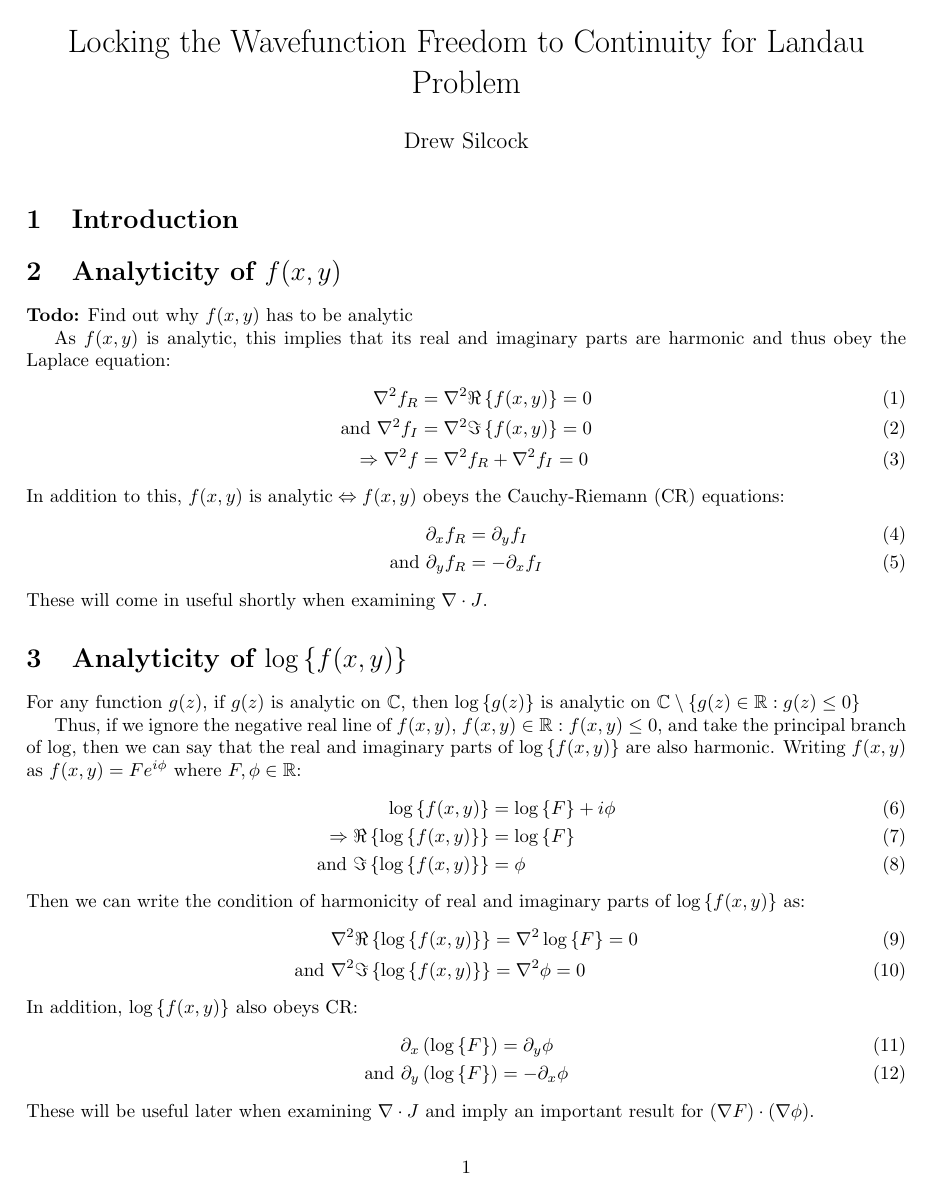
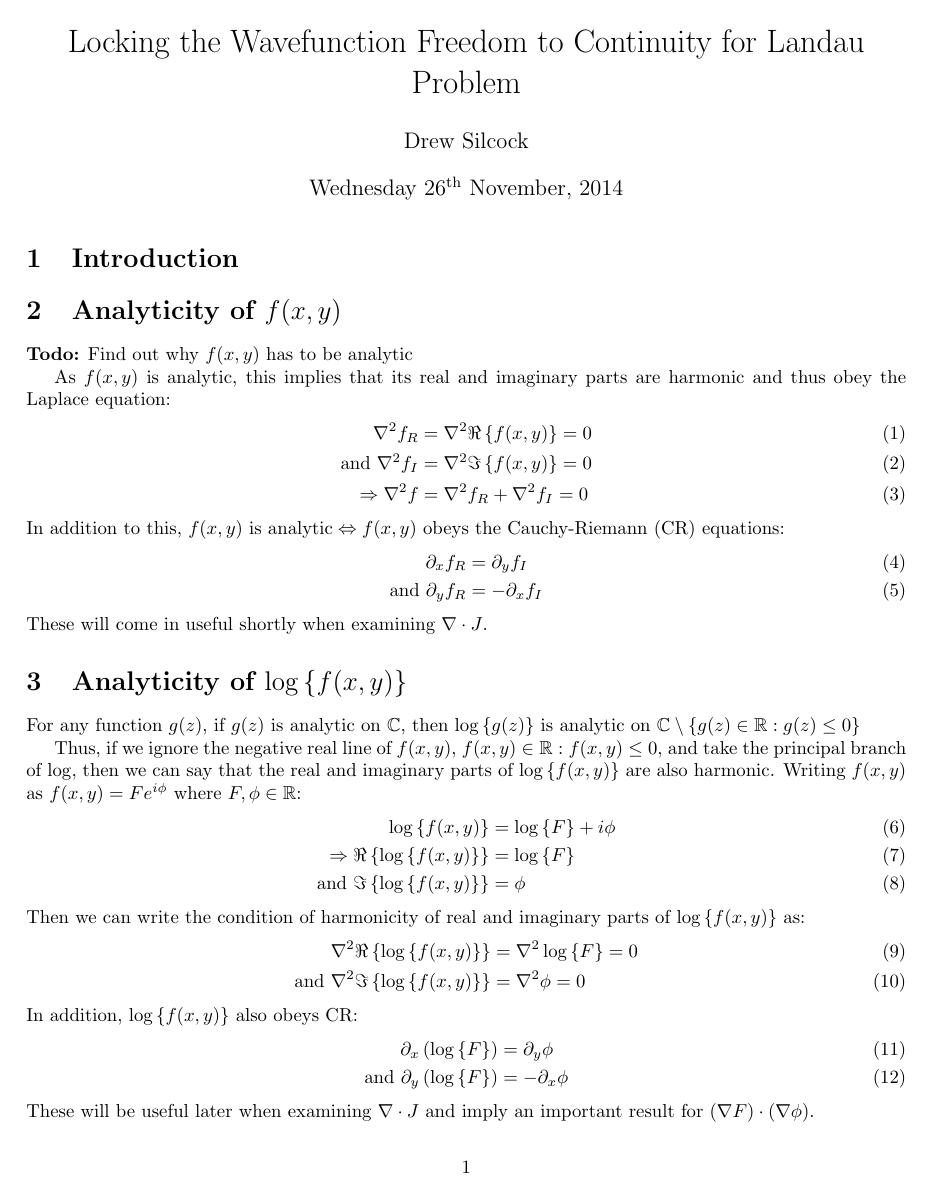
Before and after one commit to drewsilcock/msci-project, a LaTeX document (LandauFreedom/landau-freedom.tex, which reads LandauFreedom/preamble.tex): page 1 of 2. Compiled offline with pdfLaTeX.

Commit message:
Update landau freedom

```diff
--- a/LandauFreedom/landau-freedom.tex
+++ b/LandauFreedom/landau-freedom.tex
@@ -4,7 +4,7 @@
 
 \title{Locking the Wavefunction Freedom to Continuity for Landau Problem}
 \author{Drew Silcock}
-\date{}
+\longdate{}
 
 \begin{document}
 
--- a/LandauFreedom/preamble.tex
+++ b/LandauFreedom/preamble.tex
@@ -1,8 +1,7 @@
 \usepackage{mathtools}
 \usepackage{amssymb}
 \usepackage{fullpage}
-
-\newcommand\defeq{\stackrel{\mathclap{\normalfont\mbox{\tiny def}}}{=}}
+\usepackage{datetime}
 
 % New definition of square root:
 % it renames \sqrt as \oldsqrt
@@ -11,11 +10,14 @@
 \def\sqrt{\mathpalette\DHLhksqrt}
 \def\DHLhksqrt#1#2{%
 \setbox0=\hbox{$#1\oldsqrt{#2\,}$}\dimen0=\ht0
-\advance\dimen0-0.2\\ht0
+\advance\dimen0-0.2\ht0
 \setbox2=\hbox{\vrule height\ht0 depth -\dimen0}%
 {\box0\lower0.4pt\box2}}
 
-\renewcommand{\div}[1]{\nabla \cdot #1}
+\newcommand\defeq{\stackrel{\mathclap{\normalfont\mbox{\tiny def}}}{=}}
 \newcommand{\logg}[1]{\log \left\{ #1 \right\}}
 \newcommand{\Ree}[1]{\Re \left\{ #1 \right\}}
 \newcommand{\Imm}[1]{\Im \left\{ #1 \right\}}
+\newcommand{\basis}[1]{\mathbf{ \hat{ #1 }}}
+
+\renewcommand{\div}[1]{\nabla \cdot #1}
```
Also changed, not shown: LandauFreedom/landau-freedom.tex (2 more changed lines).
